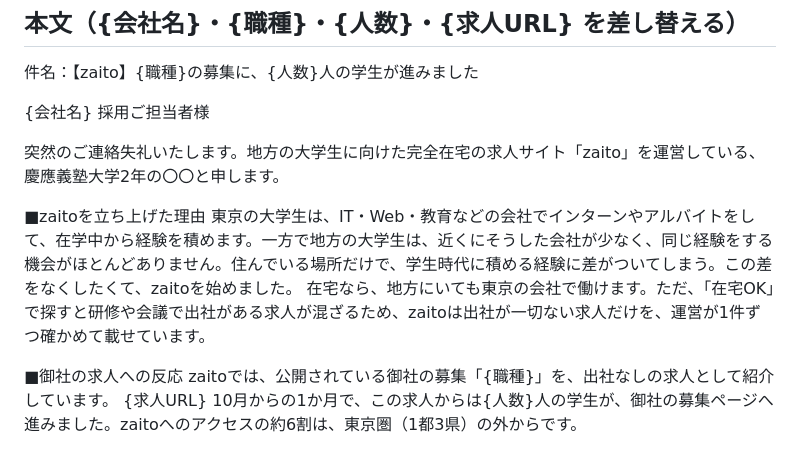
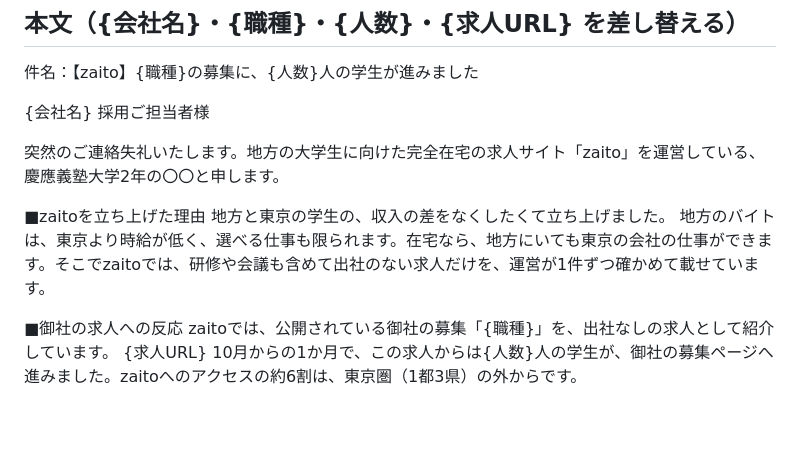
Before and after one commit to okonomidonn/test, a Markdown page: sales/営業文_2026-11_送客実績つき.md, the part around the change. GitHub-like rendering; blank space fills up the shorter version.

Commit message:
営業文の立ち上げの理由を、地方と東京の学生の収入の差に絞って短くする
Co-Authored-By: Claude Opus 5.5 <noreply@anthropic.com>
Claude-Session: https://claude.ai/code/session_01Nc8VBXCZiKQdU3ws5s6smf

```diff
--- a/sales/営業文_2026-11_送客実績つき.md
+++ b/sales/営業文_2026-11_送客実績つき.md
@@ -36,8 +36,8 @@ zaitoに載せている求人のうち、「応募ページへ進んだ」学生
 突然のご連絡失礼いたします。地方の大学生に向けた完全在宅の求人サイト「zaito」を運営している、慶應義塾大学2年の〇〇と申します。
 
 ■zaitoを立ち上げた理由
-東京の大学生は、IT・Web・教育などの会社でインターンやアルバイトをして、在学中から経験を積めます。一方で地方の大学生は、近くにそうした会社が少なく、同じ経験をする機会がほとんどありません。住んでいる場所だけで、学生時代に積める経験に差がついてしまう。この差をなくしたくて、zaitoを始めました。
-在宅なら、地方にいても東京の会社で働けます。ただ、「在宅OK」で探すと研修や会議で出社がある求人が混ざるため、zaitoは出社が一切ない求人だけを、運営が1件ずつ確かめて載せています。
+地方と東京の学生の、収入の差をなくしたくて立ち上げました。
+地方のバイトは、東京より時給が低く、選べる仕事も限られます。在宅なら、地方にいても東京の会社の仕事ができます。そこでzaitoでは、研修や会議も含めて出社のない求人だけを、運営が1件ずつ確かめて載せています。
 
 ■御社の求人への反応
 zaitoでは、公開されている御社の募集「{職種}」を、出社なしの求人として紹介しています。
```
